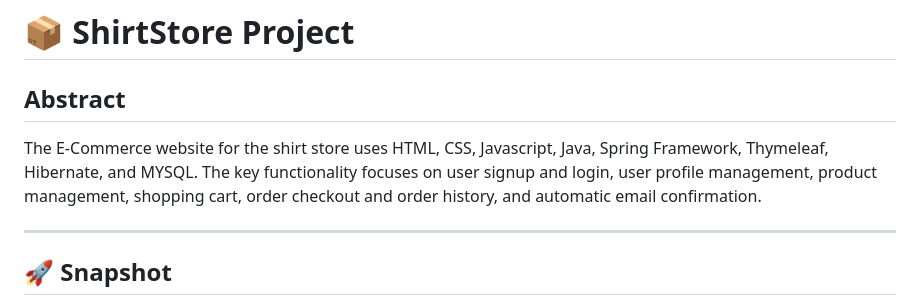
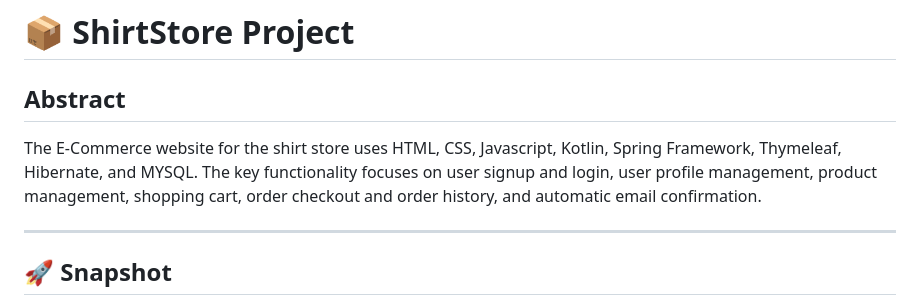
Before and after one commit to jianghuang588/E-commerce_Website, a Markdown page: README.md, the part around the change. GitHub-like rendering.

```diff
--- a/README.md
+++ b/README.md
@@ -1,7 +1,7 @@
 # :package: ShirtStore Project
 
  ## Abstract
-The E-Commerce website for the shirt store uses HTML, CSS, Javascript, Java, Spring Framework, Thymeleaf, Hibernate, and MYSQL. The key functionality focuses on user signup and login, user profile management, product management, shopping cart, order checkout and order history, and automatic email confirmation.
+The E-Commerce website for the shirt store uses HTML, CSS, Javascript, Kotlin, Spring Framework, Thymeleaf, Hibernate, and MYSQL. The key functionality focuses on user signup and login, user profile management, product management, shopping cart, order checkout and order history, and automatic email confirmation.
 
 ---
 
```
